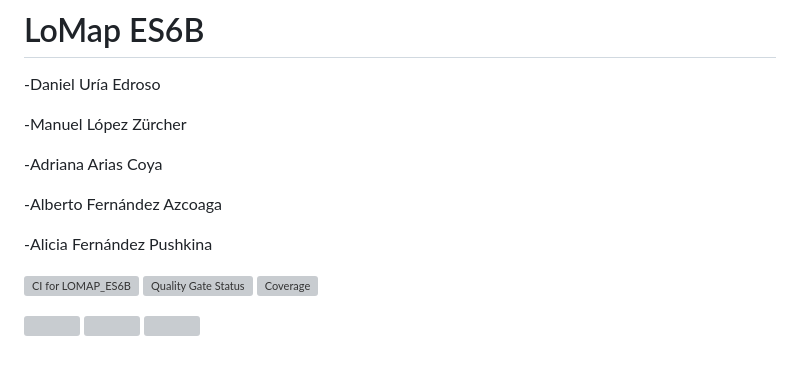
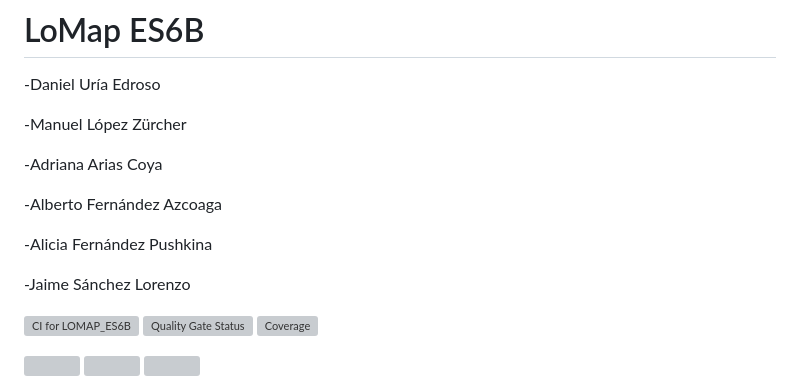
Before and after one commit to Arquisoft/lomap_es6b, a Markdown page: README.md, the part around the change. GitHub-like rendering; blank space fills up the shorter version; grey boxes are pictures that could not be loaded.

```diff
--- a/README.md
+++ b/README.md
@@ -9,6 +9,8 @@
 -Alberto Fernández Azcoaga
 
 -Alicia Fernández Pushkina
+
+-Jaime Sánchez Lorenzo
 
 
 
```
